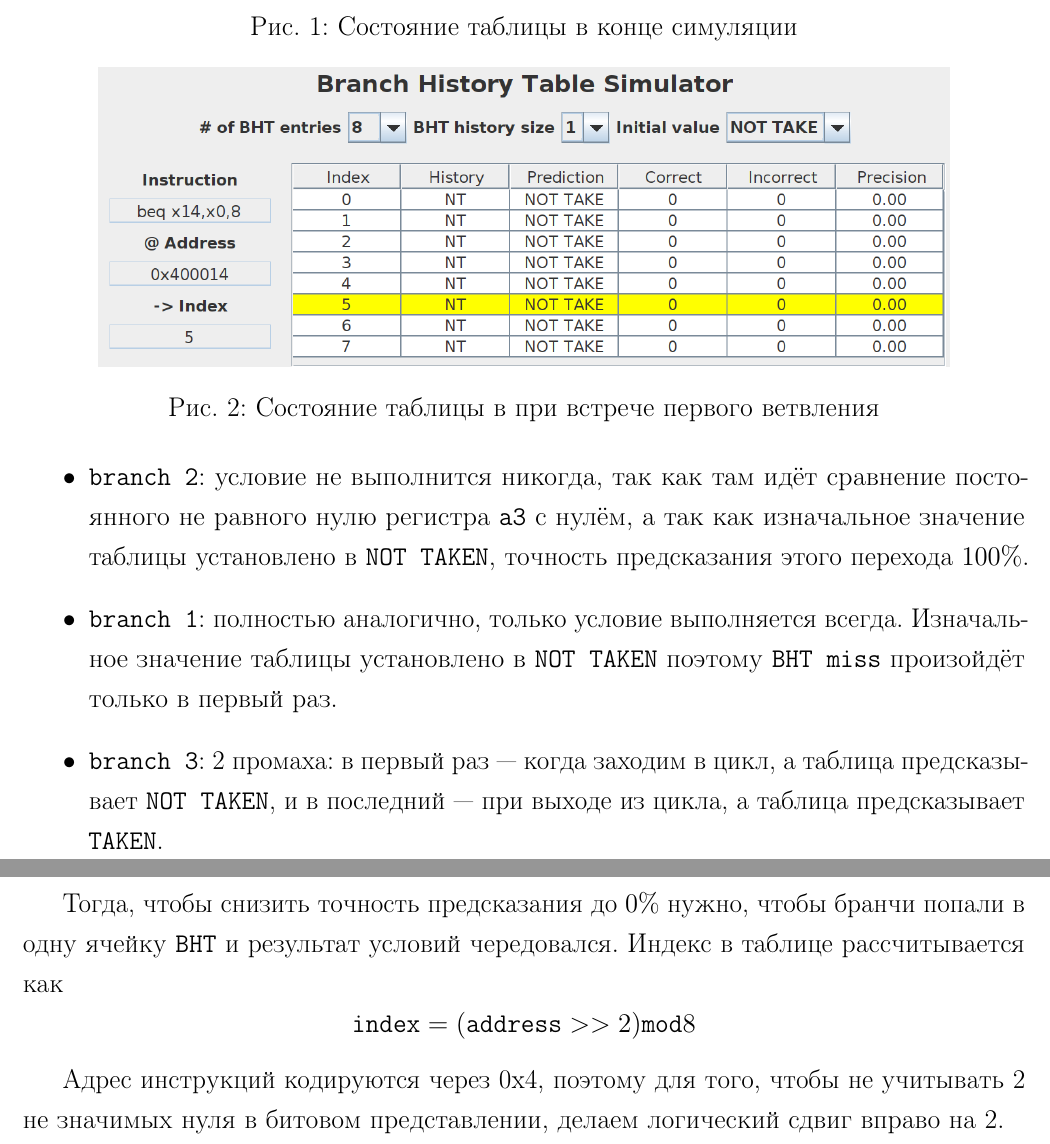
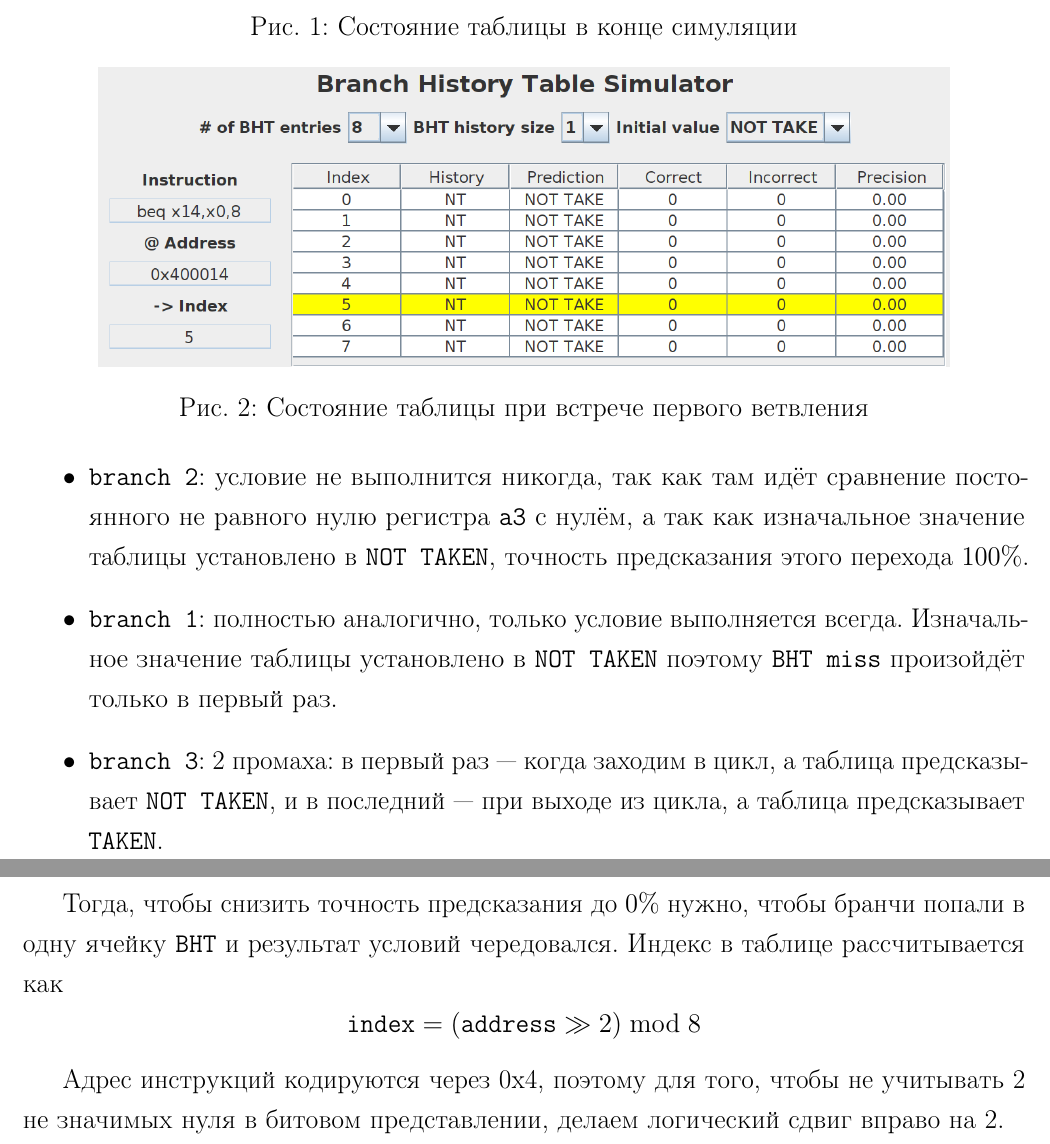
Before and after one commit to 71frukt/computer_system_architectures, a LaTeX document (BranchPredictorAnalysis/report/main.tex): two parts of pages 3 and 4 of 7, joined at a grey line, cut so that both start at the same text. Compiled offline with pdfLaTeX.

Commit message:
fix misspells

```diff
--- a/BranchPredictorAnalysis/report/main.tex
+++ b/BranchPredictorAnalysis/report/main.tex
@@ -73,7 +73,7 @@ magic_br_2:
 \begin{figure}[h!]
     \centering
     \includegraphics[width=0.85\textwidth]{img/start_bht_a.png}
-    \caption{Состояние таблицы в при встрече первого ветвления}
+    \caption{Состояние таблицы при встрече первого ветвления}
     \label{fig:start_bht_a}
 \end{figure}
 
@@ -115,7 +115,7 @@ magic_br_2:
 \end{figure}
 
 Тогда, чтобы снизить точность предсказания до $0\%$ нужно, чтобы бранчи попали в одну ячейку \texttt{BHT} и результат условий чередовался. Индекс в таблице рассчитывается как
-$$\texttt{index} = (\texttt{address} >> 2) \texttt{mod} 8$$
+\[ \texttt{index} = (\texttt{address} \gg 2) \bmod 8 \]
 
 Адрес инструкций кодируются через 0x4, поэтому для того, чтобы не учитывать 2 не значимых нуля в битовом представлении, делаем логический сдвиг вправо на 2.
 
```
Also changed, not shown: BranchPredictorAnalysis/report/main.pdf, BranchPredictorAnalysis/report/main.tex (4 more changed lines), 6 other files.
